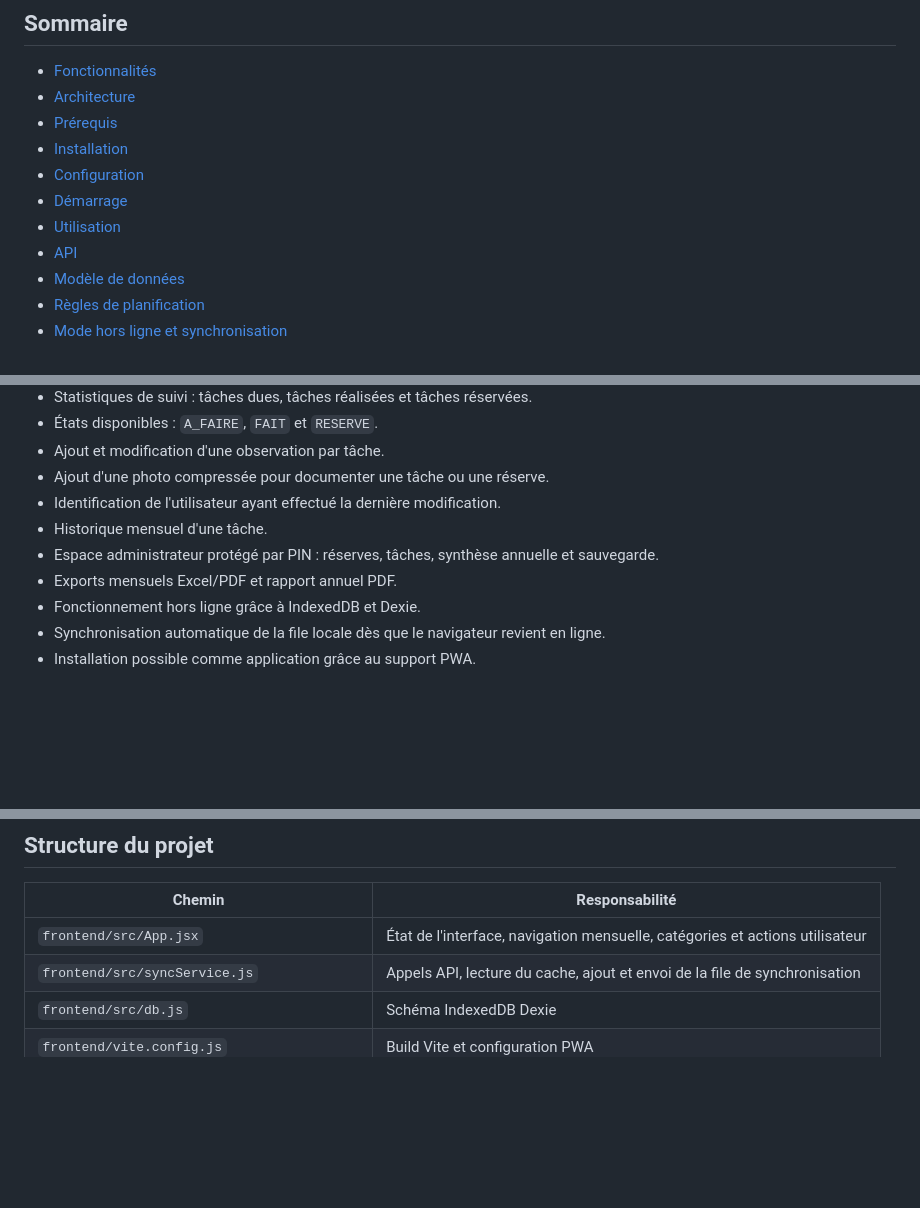
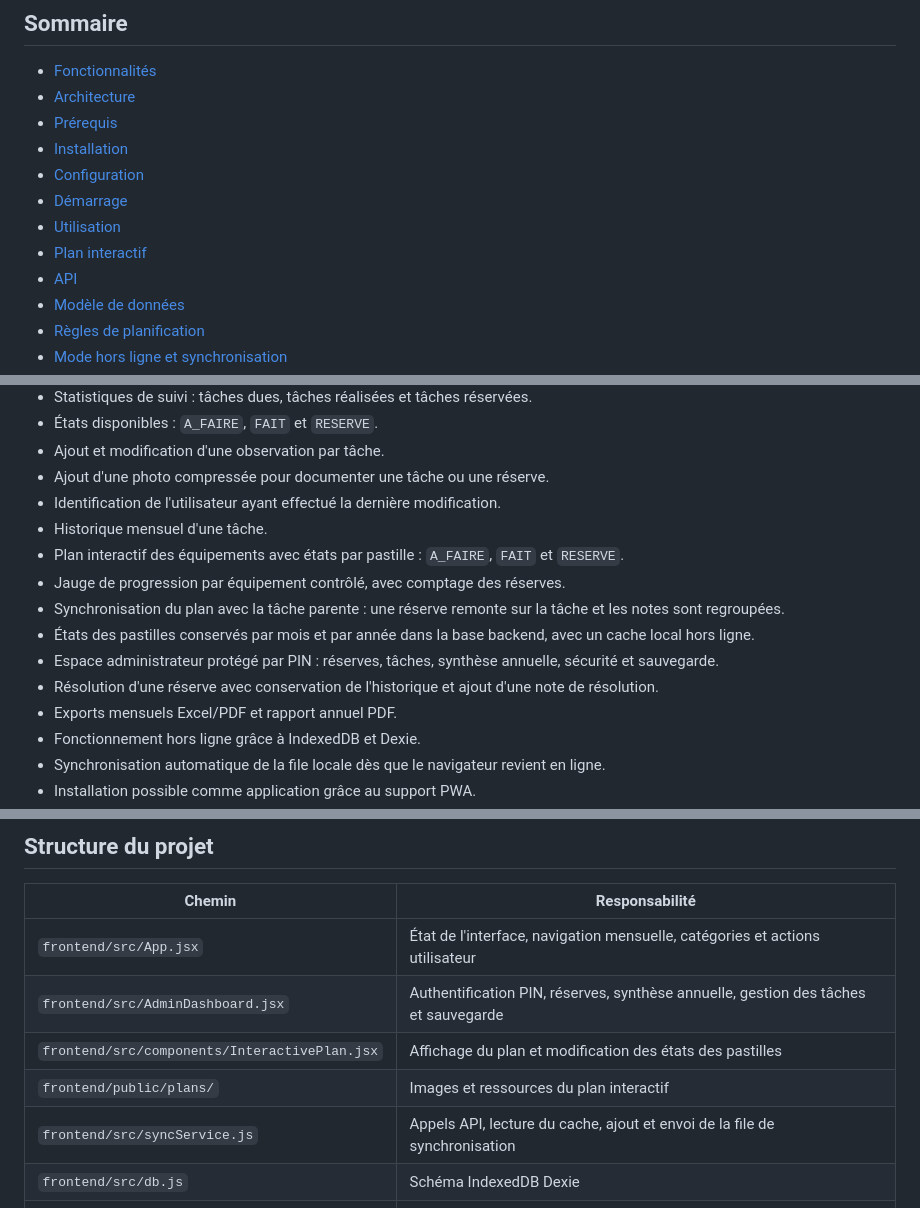
Before and after one commit to gregmelo/maintenance-piscine, a Markdown page: README.md, 3 parts joined by grey strips. Drawn GitHub-style; blank space fills up the shorter version.

```diff
--- a/README.md
+++ b/README.md
@@ -13,6 +13,7 @@ L'application permet de consulter les opérations prévues pour un mois donné,
 - [Configuration](#configuration)
 - [Démarrage](#démarrage)
 - [Utilisation](#utilisation)
+- [Plan interactif](#plan-interactif)
 - [API](#api)
 - [Modèle de données](#modèle-de-données)
 - [Règles de planification](#règles-de-planification)
@@ -34,7 +35,12 @@ L'application permet de consulter les opérations prévues pour un mois donné,
 - Ajout d'une photo compressée pour documenter une tâche ou une réserve.
 - Identification de l'utilisateur ayant effectué la dernière modification.
 - Historique mensuel d'une tâche.
-- Espace administrateur protégé par PIN : réserves, tâches, synthèse annuelle et sauvegarde.
+- Plan interactif des équipements avec états par pastille : `A_FAIRE`, `FAIT` et `RESERVE`.
+- Jauge de progression par équipement contrôlé, avec comptage des réserves.
+- Synchronisation du plan avec la tâche parente : une réserve remonte sur la tâche et les notes sont regroupées.
+- États des pastilles conservés par mois et par année dans la base backend, avec un cache local hors ligne.
+- Espace administrateur protégé par PIN : réserves, tâches, synthèse annuelle, sécurité et sauvegarde.
+- Résolution d'une réserve avec conservation de l'historique et ajout d'une note de résolution.
 - Exports mensuels Excel/PDF et rapport annuel PDF.
 - Fonctionnement hors ligne grâce à IndexedDB et Dexie.
 - Synchronisation automatique de la file locale dès que le navigateur revient en ligne.
@@ -486,6 +533,9 @@ php bin/console doctrine:fixtures:load --no-interaction
 | Chemin | Responsabilité |
 | --- | --- |
 | `frontend/src/App.jsx` | État de l'interface, navigation mensuelle, catégories et actions utilisateur |
+| `frontend/src/AdminDashboard.jsx` | Authentification PIN, réserves, synthèse annuelle, gestion des tâches et sauvegarde |
+| `frontend/src/components/InteractivePlan.jsx` | Affichage du plan et modification des états des pastilles |
+| `frontend/public/plans/` | Images et ressources du plan interactif |
 | `frontend/src/syncService.js` | Appels API, lecture du cache, ajout et envoi de la file de synchronisation |
 | `frontend/src/db.js` | Schéma IndexedDB Dexie |
 | `frontend/vite.config.js` | Build Vite et configuration PWA |
```
Also changed, not shown: other parts of README.md (+43 -2 lines).
